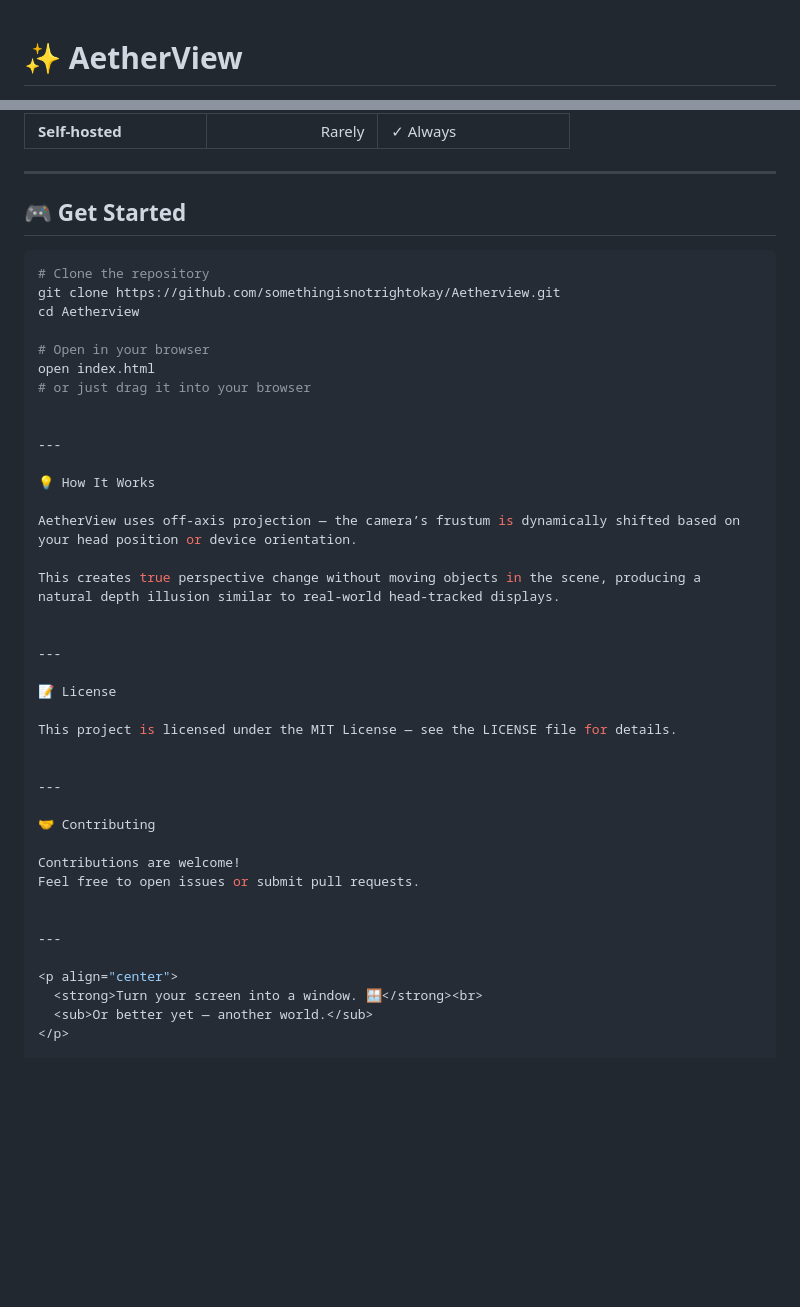
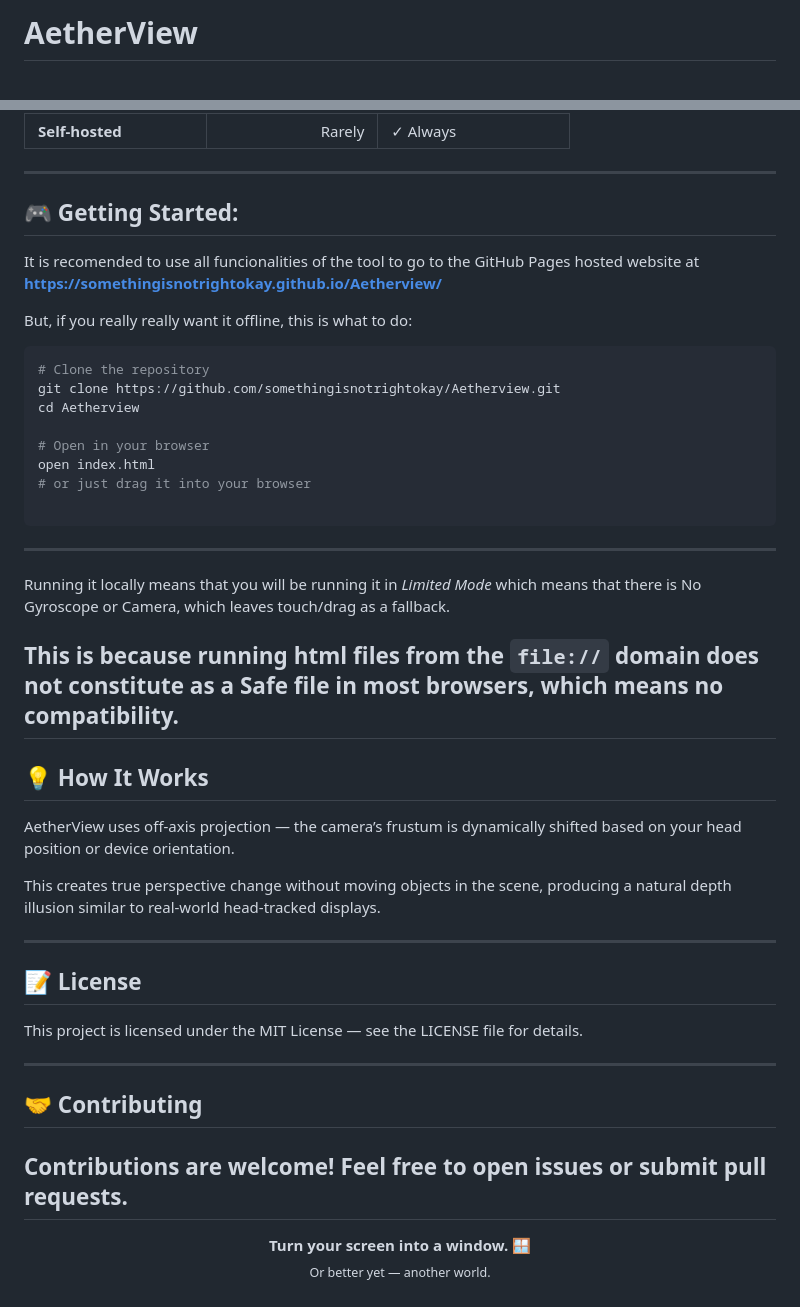
Before and after one commit to somethingisnotrightokay/Aetherview, a Markdown page: README.md, 2 parts joined by grey strips. Rendered like a GitHub page; blank space fills up the shorter version.

Commit message:
Revise README structure and instructions
Updated headings and improved getting started instructions.

````diff
--- a/README.md
+++ b/README.md
@@ -1,3 +1,3 @@
+# AetherView
 
-# ✨ AetherView
 
@@ -58,8 +57,10 @@ It uses **off-axis projection**, the same principle found in real-world head-tra
 
 ---
 
-## 🎮 Get Started
+## 🎮 Getting Started:
+It is recomended to use all funcionalities of the tool to go to the GitHub Pages hosted website at **https://somethingisnotrightokay.github.io/Aetherview/**
 
+But, if you really really want it offline, this is what to do:
 ```bash
 # Clone the repository
 git clone https://github.com/somethingisnotrightokay/Aetherview.git
@@ -69,10 +70,14 @@ cd Aetherview
 open index.html
 # or just drag it into your browser
 
+```
+---
+Running it locally means that you will be running it in *Limited Mode* which means that there is No Gyroscope or Camera, which leaves touch/drag as a fallback.
 
+This is because running html files from the `file://` domain does not constitute as a Safe file in most browsers, which means no compatibility.
 ---
 
-💡 How It Works
+## 💡 How It Works
 
 AetherView uses off-axis projection — the camera’s frustum is dynamically shifted based on your head position or device orientation.
 
@@ -81,19 +86,17 @@ This creates true perspective change without moving objects in the scene, produc
 
 ---
 
-📝 License
+## 📝 License
 
 This project is licensed under the MIT License — see the LICENSE file for details.
 
 
 ---
 
-🤝 Contributing
+## 🤝 Contributing
 
 Contributions are welcome!
 Feel free to open issues or submit pull requests.
-
-
 ---
 
 <p align="center">
````
Also changed, not shown: other parts of README.md (+0 -1 lines).
